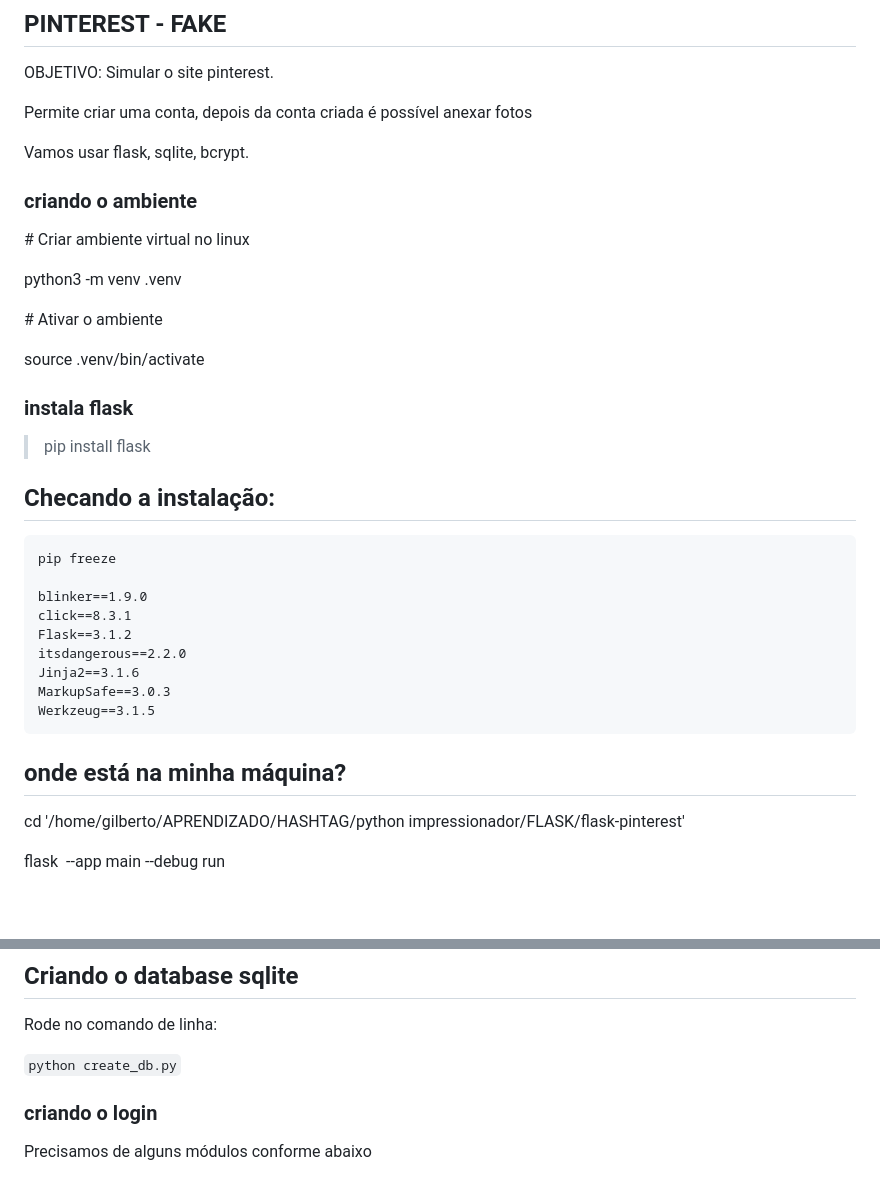
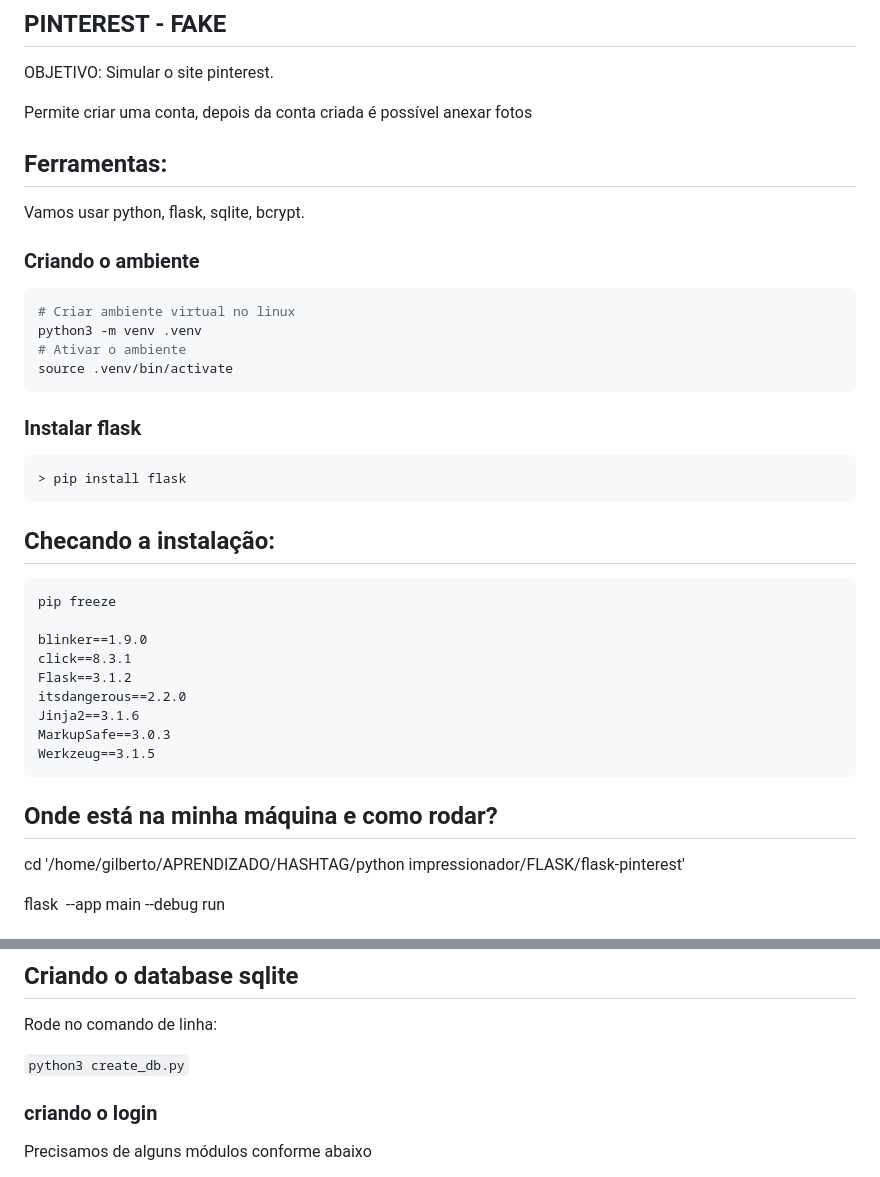
Before and after one commit to gilbertodfl/python-flask-pinterest, a Markdown page: README.md, 2 parts joined by grey strips. Rendered like a GitHub page; blank space fills up the shorter version.

Commit message:
evolução do README.md

````diff
--- a/README.md
+++ b/README.md
@@ -4,22 +4,21 @@ OBJETIVO: Simular o site pinterest.
 
 Permite criar uma conta, depois da conta criada é possível anexar fotos
 
-Vamos usar flask, sqlite, bcrypt.
+## Ferramentas:
+Vamos usar python, flask, sqlite, bcrypt.
 
-### criando o ambiente
+### Criando o ambiente
 
-\# Criar ambiente virtual no linux
-
+```bash
+# Criar ambiente virtual no linux
 python3 -m venv .venv
-
-\# Ativar o ambiente
-
+# Ativar o ambiente
 source .venv/bin/activate
-
-### instala flask
-
+```
+### Instalar flask
+```bash
 > pip install flask
-
+```
 ## Checando a instalação:
 ```plaintext
 pip freeze
@@ -32,7 +31,7 @@ Jinja2==3.1.6
 MarkupSafe==3.0.3
 Werkzeug==3.1.5
 ```
-## onde está na minha máquina?
+## Onde está na minha máquina e como rodar?
 cd '/home/gilberto/APRENDIZADO/HASHTAG/python impressionador/FLASK/flask-pinterest'
 
 flask  --app main --debug run
@@ -56,7 +55,7 @@ print("Database created successfully: veja em instance/database.db")
 ## Criando o database sqlite
 Rode no comando de linha:
 
-`python create_db.py`
+`python3 create_db.py`
 
 ### criando o login
 Precisamos de alguns módulos conforme abaixo
````
